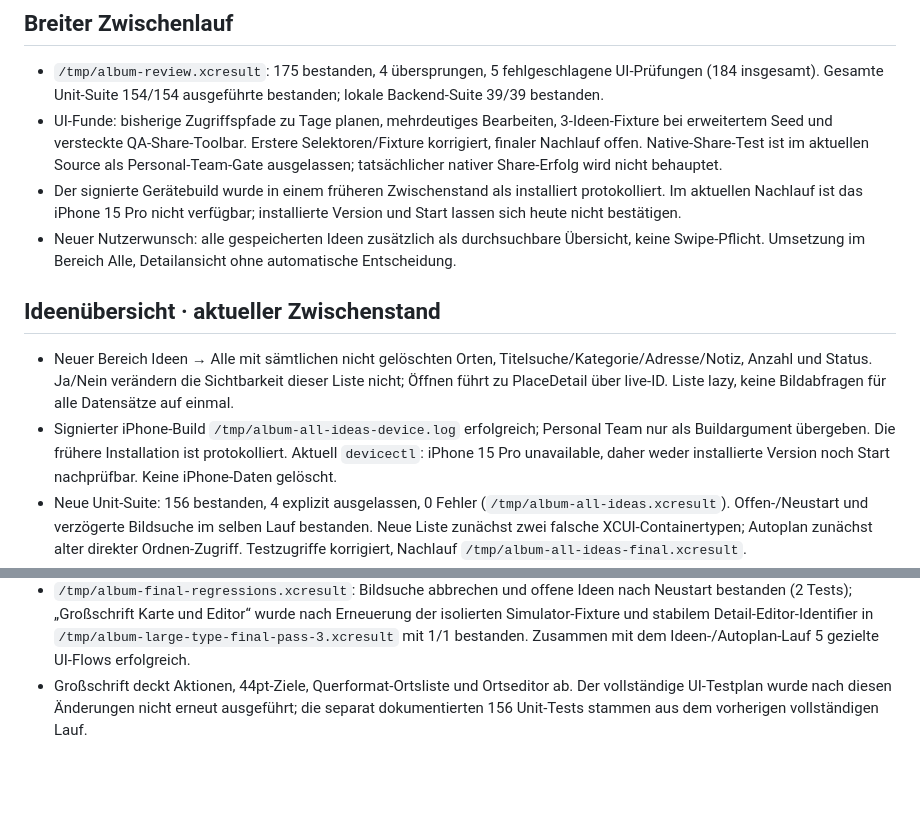
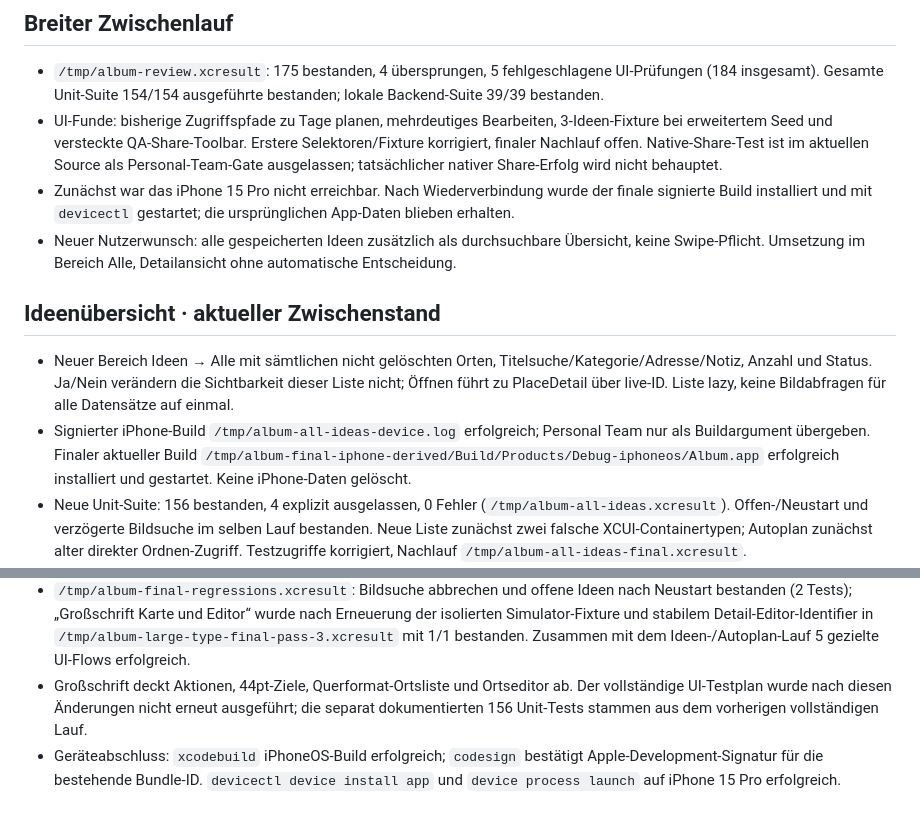
Before and after one commit to lukemeno/Album-Prag, a Markdown page: QA/RECHECK-2026-10-04.md, 2 parts joined by grey strips. Rendered like a GitHub page; blank space fills up the shorter version.

Commit message:
docs: record final iPhone install and launch

```diff
--- a/QA/RECHECK-2026-10-04.md
+++ b/QA/RECHECK-2026-10-04.md
@@ -17,12 +17,12 @@ Zwischenstand vor den gezielten Nachläufen; iPhone 15 Pro war für diese Sitzun
 ## Breiter Zwischenlauf
 - `/tmp/album-review.xcresult`: 175 bestanden, 4 übersprungen, 5 fehlgeschlagene UI-Prüfungen (184 insgesamt). Gesamte Unit-Suite 154/154 ausgeführte bestanden; lokale Backend-Suite 39/39 bestanden.
 - UI-Funde: bisherige Zugriffspfade zu Tage planen, mehrdeutiges Bearbeiten, 3-Ideen-Fixture bei erweitertem Seed und versteckte QA-Share-Toolbar. Erstere Selektoren/Fixture korrigiert, finaler Nachlauf offen. Native-Share-Test ist im aktuellen Source als Personal-Team-Gate ausgelassen; tatsächlicher nativer Share-Erfolg wird nicht behauptet.
-- Der signierte Gerätebuild wurde in einem früheren Zwischenstand als installiert protokolliert. Im aktuellen Nachlauf ist das iPhone 15 Pro nicht verfügbar; installierte Version und Start lassen sich heute nicht bestätigen.
+- Zunächst war das iPhone 15 Pro nicht erreichbar. Nach Wiederverbindung wurde der finale signierte Build installiert und mit `devicectl` gestartet; die ursprünglichen App-Daten blieben erhalten.
 - Neuer Nutzerwunsch: alle gespeicherten Ideen zusätzlich als durchsuchbare Übersicht, keine Swipe-Pflicht. Umsetzung im Bereich Alle, Detailansicht ohne automatische Entscheidung.
 
 ## Ideenübersicht · aktueller Zwischenstand
 - Neuer Bereich Ideen → Alle mit sämtlichen nicht gelöschten Orten, Titelsuche/Kategorie/Adresse/Notiz, Anzahl und Status. Ja/Nein verändern die Sichtbarkeit dieser Liste nicht; Öffnen führt zu PlaceDetail über live-ID. Liste lazy, keine Bildabfragen für alle Datensätze auf einmal.
-- Signierter iPhone-Build `/tmp/album-all-ideas-device.log` erfolgreich; Personal Team nur als Buildargument übergeben. Die frühere Installation ist protokolliert. Aktuell `devicectl`: iPhone 15 Pro unavailable, daher weder installierte Version noch Start nachprüfbar. Keine iPhone-Daten gelöscht.
+- Signierter iPhone-Build `/tmp/album-all-ideas-device.log` erfolgreich; Personal Team nur als Buildargument übergeben. Finaler aktueller Build `/tmp/album-final-iphone-derived/Build/Products/Debug-iphoneos/Album.app` erfolgreich installiert und gestartet. Keine iPhone-Daten gelöscht.
 - Neue Unit-Suite: 156 bestanden, 4 explizit ausgelassen, 0 Fehler (`/tmp/album-all-ideas.xcresult`). Offen-/Neustart und verzögerte Bildsuche im selben Lauf bestanden. Neue Liste zunächst zwei falsche XCUI-Containertypen; Autoplan zunächst alter direkter Ordnen-Zugriff. Testzugriffe korrigiert, Nachlauf `/tmp/album-all-ideas-final.xcresult`.
 - Vollständige Accessibility-/Haptik-Abnahme und native Share-Personal-Team-Gate nicht bestanden behaupten. Ursprünglich leere Simulator-AppGroup besitzt aus früherem QA-Lauf einen nicht mehr einem erhaltenen Teststore zuordenbaren ShareContext; aus Vorsicht erhalten, keine vollständige Wiederherstellung behauptet.
 - Nutzerdatei Design/Claude-Spec/README.md weder im aktuellen Checkout noch in bekannten lokalen Album-Worktrees oder vorhandenen Remote-Branches gefunden. Herkunft erfragt; kein Design erfunden, kein Claude-Branch gepusht.
@@ -32,3 +32,4 @@ Zwischenstand vor den gezielten Nachläufen; iPhone 15 Pro war für diese Sitzun
 - `git diff --check` sauber. Keine Commits/Pushes; gewünschte Claude-Datei fehlt weiterhin.
 - `/tmp/album-final-regressions.xcresult`: Bildsuche abbrechen und offene Ideen nach Neustart bestanden (2 Tests); „Großschrift Karte und Editor“ wurde nach Erneuerung der isolierten Simulator-Fixture und stabilem Detail-Editor-Identifier in `/tmp/album-large-type-final-pass-3.xcresult` mit 1/1 bestanden. Zusammen mit dem Ideen-/Autoplan-Lauf 5 gezielte UI-Flows erfolgreich.
 - Großschrift deckt Aktionen, 44pt-Ziele, Querformat-Ortsliste und Ortseditor ab. Der vollständige UI-Testplan wurde nach diesen Änderungen nicht erneut ausgeführt; die separat dokumentierten 156 Unit-Tests stammen aus dem vorherigen vollständigen Lauf.
+- Geräteabschluss: `xcodebuild` iPhoneOS-Build erfolgreich; `codesign` bestätigt Apple-Development-Signatur für die bestehende Bundle-ID. `devicectl device install app` und `device process launch` auf iPhone 15 Pro erfolgreich.
```
Also changed, not shown: PROGRESS.md (+1 -1 lines).
